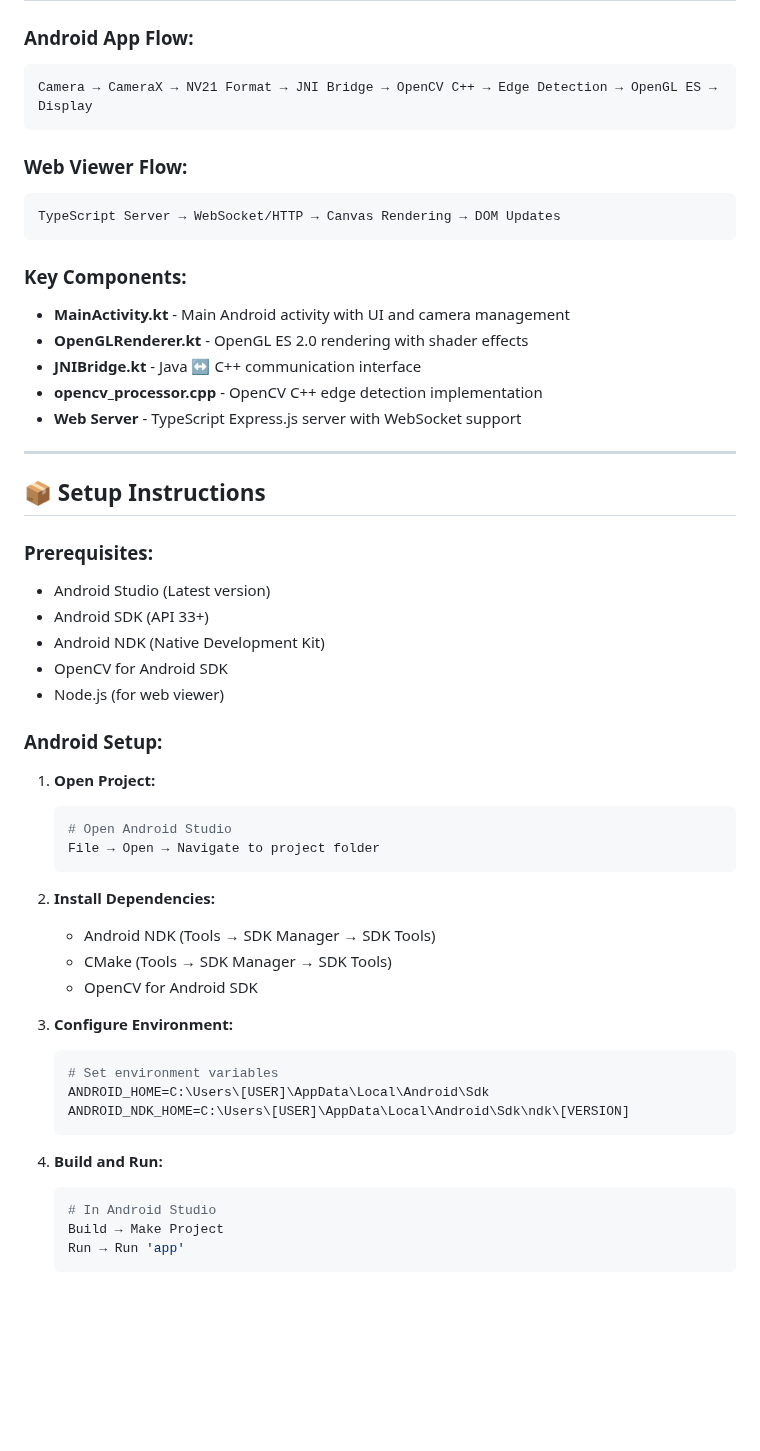
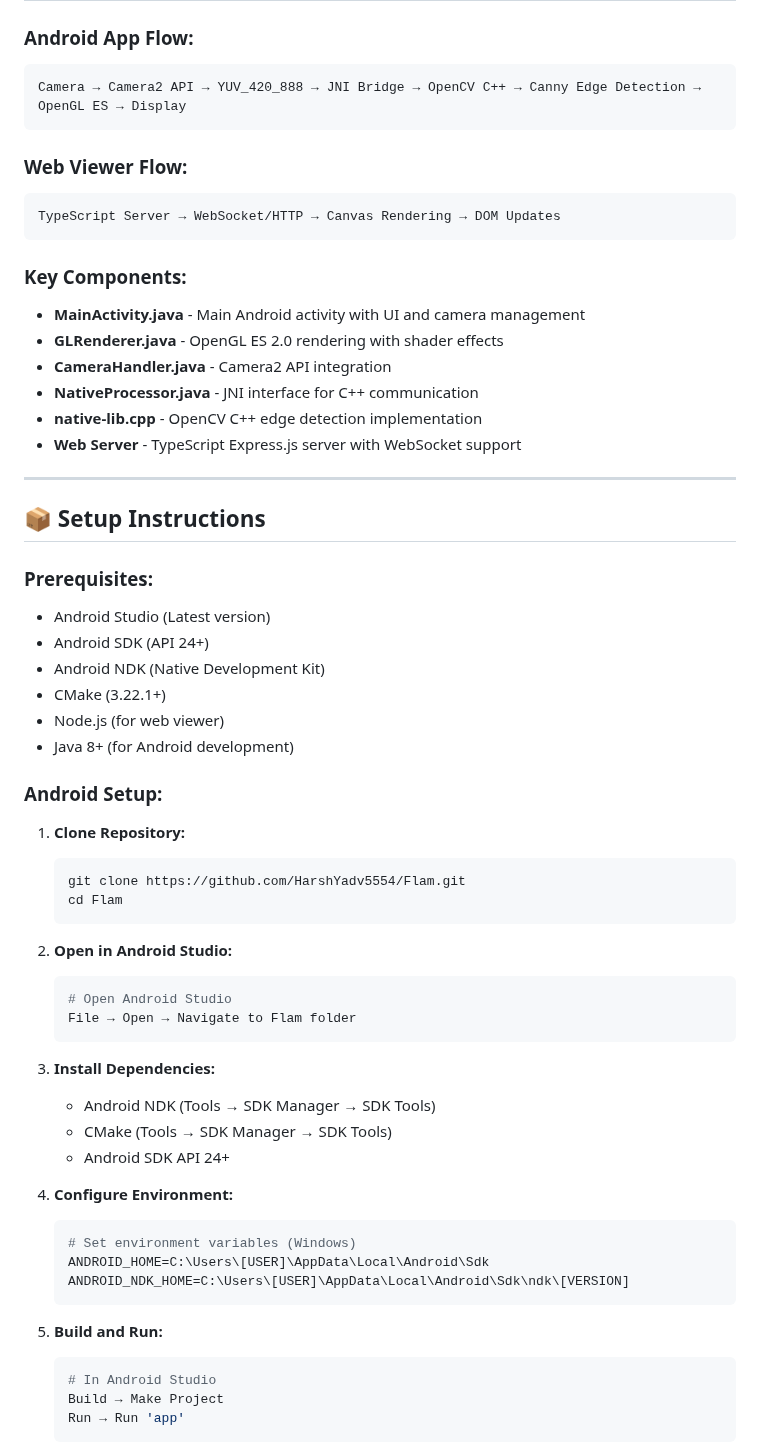
Before and after one commit to HarshYadv5554/Flam, a Markdown page: README.md, the part around one of its changes. Drawn GitHub-style; blank space fills up the shorter version.

````diff
--- a/README.md
+++ b/README.md
@@ -31,7 +63,7 @@ A complete real-time edge detection application with Android native processing a
 
 ### **Android App Flow:**
 ```
-Camera → CameraX → NV21 Format → JNI Bridge → OpenCV C++ → Edge Detection → OpenGL ES → Display
+Camera → Camera2 API → YUV_420_888 → JNI Bridge → OpenCV C++ → Canny Edge Detection → OpenGL ES → Display
 ```
 
 ### **Web Viewer Flow:**
@@ -40,10 +72,11 @@ TypeScript Server → WebSocket/HTTP → Canvas Rendering → DOM Updates
 ```
 
 ### **Key Components:**
-- **MainActivity.kt** - Main Android activity with UI and camera management
-- **OpenGLRenderer.kt** - OpenGL ES 2.0 rendering with shader effects
-- **JNIBridge.kt** - Java ↔ C++ communication interface
-- **opencv_processor.cpp** - OpenCV C++ edge detection implementation
+- **MainActivity.java** - Main Android activity with UI and camera management
+- **GLRenderer.java** - OpenGL ES 2.0 rendering with shader effects
+- **CameraHandler.java** - Camera2 API integration
+- **NativeProcessor.java** - JNI interface for C++ communication
+- **native-lib.cpp** - OpenCV C++ edge detection implementation
 - **Web Server** - TypeScript Express.js server with WebSocket support
 
 ---
@@ -52,32 +85,39 @@ TypeScript Server → WebSocket/HTTP → Canvas Rendering → DOM Updates
 
 ### **Prerequisites:**
 - Android Studio (Latest version)
-- Android SDK (API 33+)
+- Android SDK (API 24+)
 - Android NDK (Native Development Kit)
-- OpenCV for Android SDK
+- CMake (3.22.1+)
 - Node.js (for web viewer)
+- Java 8+ (for Android development)
 
 ### **Android Setup:**
 
-1. **Open Project:**
+1. **Clone Repository:**
+   ```bash
+   git clone https://github.com/HarshYadv5554/Flam.git
+   cd Flam
+   ```
+
+2. **Open in Android Studio:**
    ```bash
    # Open Android Studio
-   File → Open → Navigate to project folder
+   File → Open → Navigate to Flam folder
    ```
 
-2. **Install Dependencies:**
+3. **Install Dependencies:**
    - Android NDK (Tools → SDK Manager → SDK Tools)
    - CMake (Tools → SDK Manager → SDK Tools)
-   - OpenCV for Android SDK
+   - Android SDK API 24+
 
-3. **Configure Environment:**
+4. **Configure Environment:**
    ```bash
-   # Set environment variables
+   # Set environment variables (Windows)
    ANDROID_HOME=C:\Users\[USER]\AppData\Local\Android\Sdk
    ANDROID_NDK_HOME=C:\Users\[USER]\AppData\Local\Android\Sdk\ndk\[VERSION]
    ```
 
-4. **Build and Run:**
+5. **Build and Run:**
    ```bash
    # In Android Studio
    Build → Make Project
````
Also changed, not shown: other parts of README.md (+131 -77 lines).
